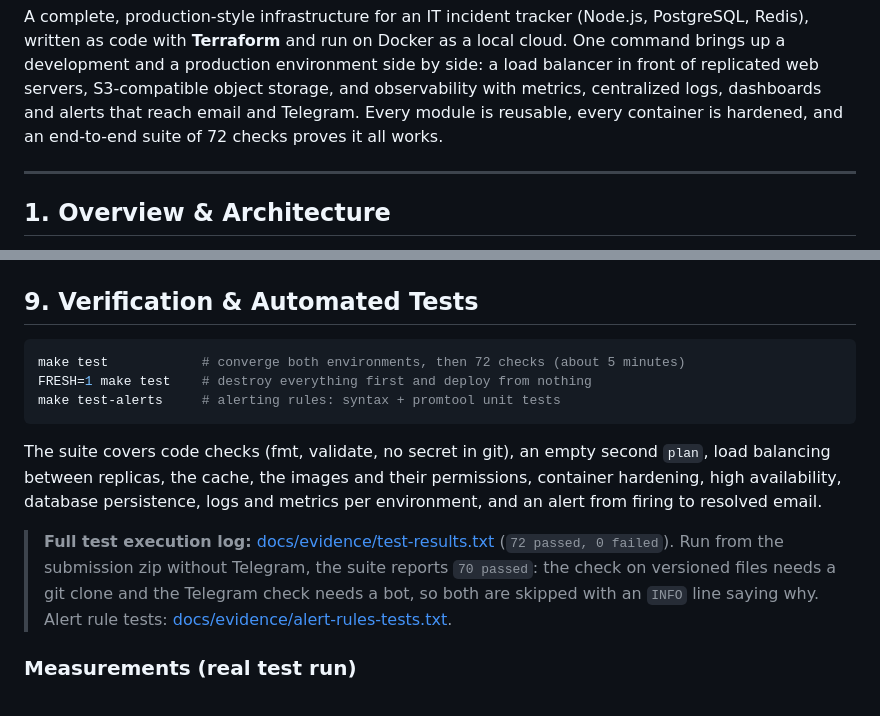
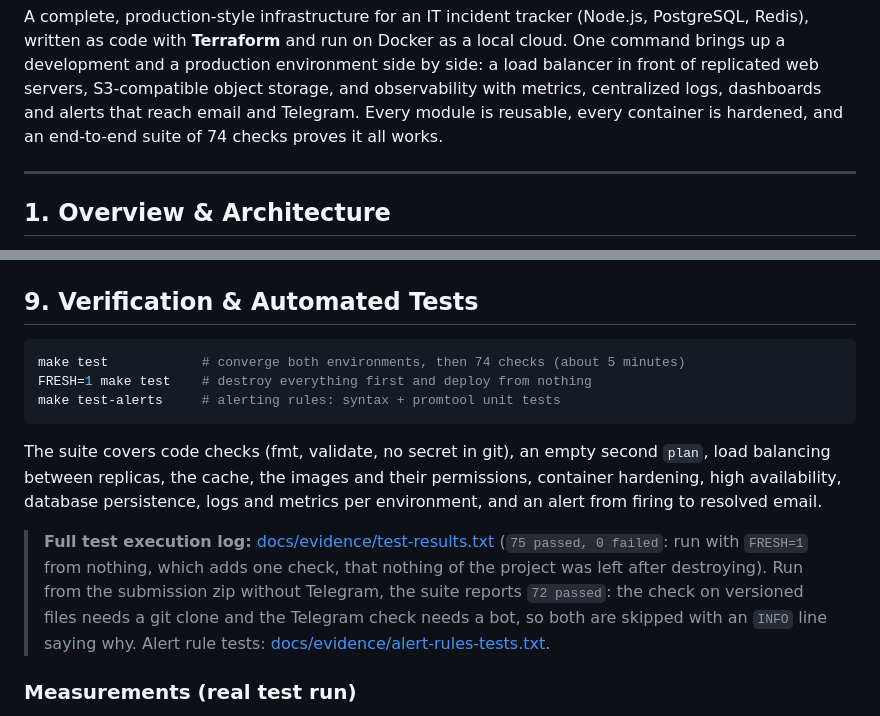
Before and after one commit to Doritozzzz/terraform-bugtracker, a Markdown page: README.md, 2 parts joined by grey strips. Drawn GitHub-style.

````diff
--- a/README.md
+++ b/README.md
@@ -16,7 +16,7 @@ A complete, production-style infrastructure for an IT incident tracker (Node.js,
 code with **Terraform** and run on Docker as a local cloud. One command brings up a development and a production
 environment side by side: a load balancer in front of replicated web servers, S3-compatible object storage, and
 observability with metrics, centralized logs, dashboards and alerts that reach email and Telegram. Every module is
-reusable, every container is hardened, and an end-to-end suite of 72 checks proves it all works.
+reusable, every container is hardened, and an end-to-end suite of 74 checks proves it all works.
 
 ---
 
@@ -254,7 +258,7 @@ Searching a request ID in the *Logs* dashboard (here a 503 the load balancer ret
 ## 9. Verification & Automated Tests
 
 ```bash
-make test            # converge both environments, then 72 checks (about 5 minutes)
+make test            # converge both environments, then 74 checks (about 5 minutes)
 FRESH=1 make test    # destroy everything first and deploy from nothing
 make test-alerts     # alerting rules: syntax + promtool unit tests
 ```
@@ -263,8 +267,9 @@ The suite covers code checks (fmt, validate, no secret in git), an empty second
 replicas, the cache, the images and their permissions, container hardening, high availability, database
 persistence, logs and metrics per environment, and an alert from firing to resolved email.
 
-> **Full test execution log:** [docs/evidence/test-results.txt](docs/evidence/test-results.txt) (`72 passed, 0 failed`).
-> Run from the submission zip without Telegram, the suite reports `70 passed`: the check on versioned files needs a
+> **Full test execution log:** [docs/evidence/test-results.txt](docs/evidence/test-results.txt) (`75 passed, 0 failed`:
+> run with `FRESH=1` from nothing, which adds one check, that nothing of the project was left after destroying).
+> Run from the submission zip without Telegram, the suite reports `72 passed`: the check on versioned files needs a
 > git clone and the Telegram check needs a bot, so both are skipped with an `INFO` line saying why.
 > Alert rule tests: [docs/evidence/alert-rules-tests.txt](docs/evidence/alert-rules-tests.txt).
 
````
Also changed, not shown: other parts of README.md (+11 -1 lines), docs/images/app-priorities.png (added), docs/images/app-system-prod.png, 2 other files.
